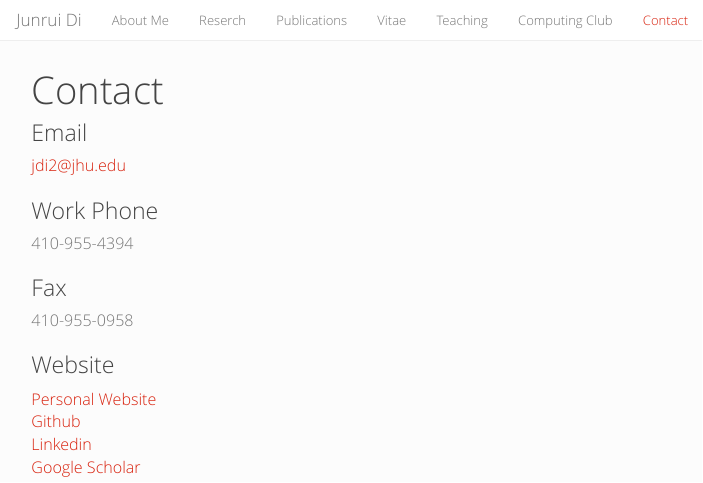
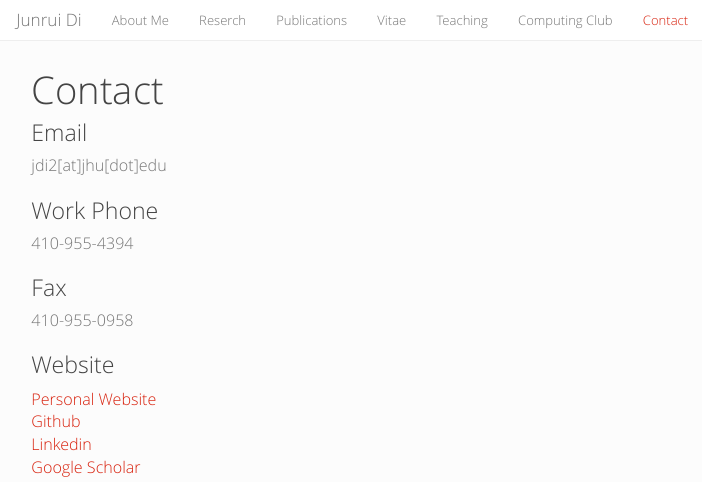
Before and after one commit to junruidi/junruidi.github.io, an R Markdown document (contact.Rmd): the page in a window 1100 px wide, from its top. The pictures show the output file contact.html that the author committed with the source, opened offline; library style sheets and scripts come from the installed R packages.

Commit message:
32th commit

```diff
--- a/contact.Rmd
+++ b/contact.Rmd
@@ -14,7 +14,7 @@ css: style2.css
 </script>
 
 ### Email
- jdi2@jhu.edu
+ jdi2[at]jhu[dot]edu
 
 ### Work Phone
  410-955-4394
```
Also changed, not shown: contact.html, 1 other file.
